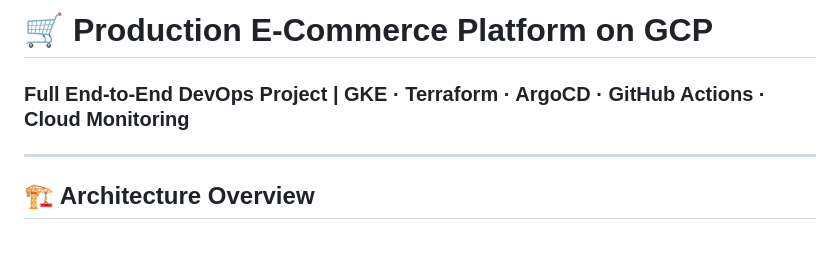
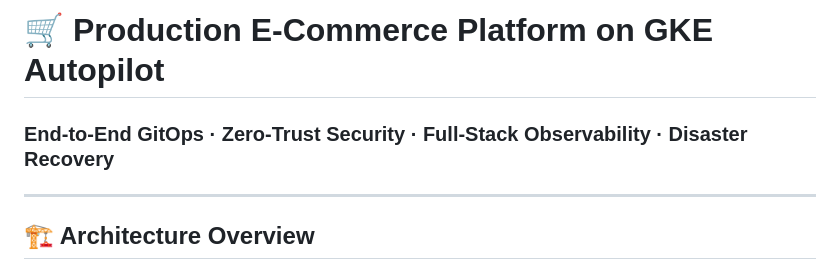
Before and after one commit to ajithvnr2001/gcp-infra-end-to-end, a Markdown page: README.md, the part around one of its changes. Rendered like a GitHub page; blank space fills up the shorter version.

```diff
--- a/README.md
+++ b/README.md
@@ -1,5 +1,5 @@
-# 🛒 Production E-Commerce Platform on GCP
-### Full End-to-End DevOps Project | GKE · Terraform · ArgoCD · GitHub Actions · Cloud Monitoring
+# 🛒 Production E-Commerce Platform on GKE Autopilot
+### End-to-End GitOps · Zero-Trust Security · Full-Stack Observability · Disaster Recovery
 
 ---
 
```
Also changed, not shown: other parts of README.md (+100 -185 lines).
